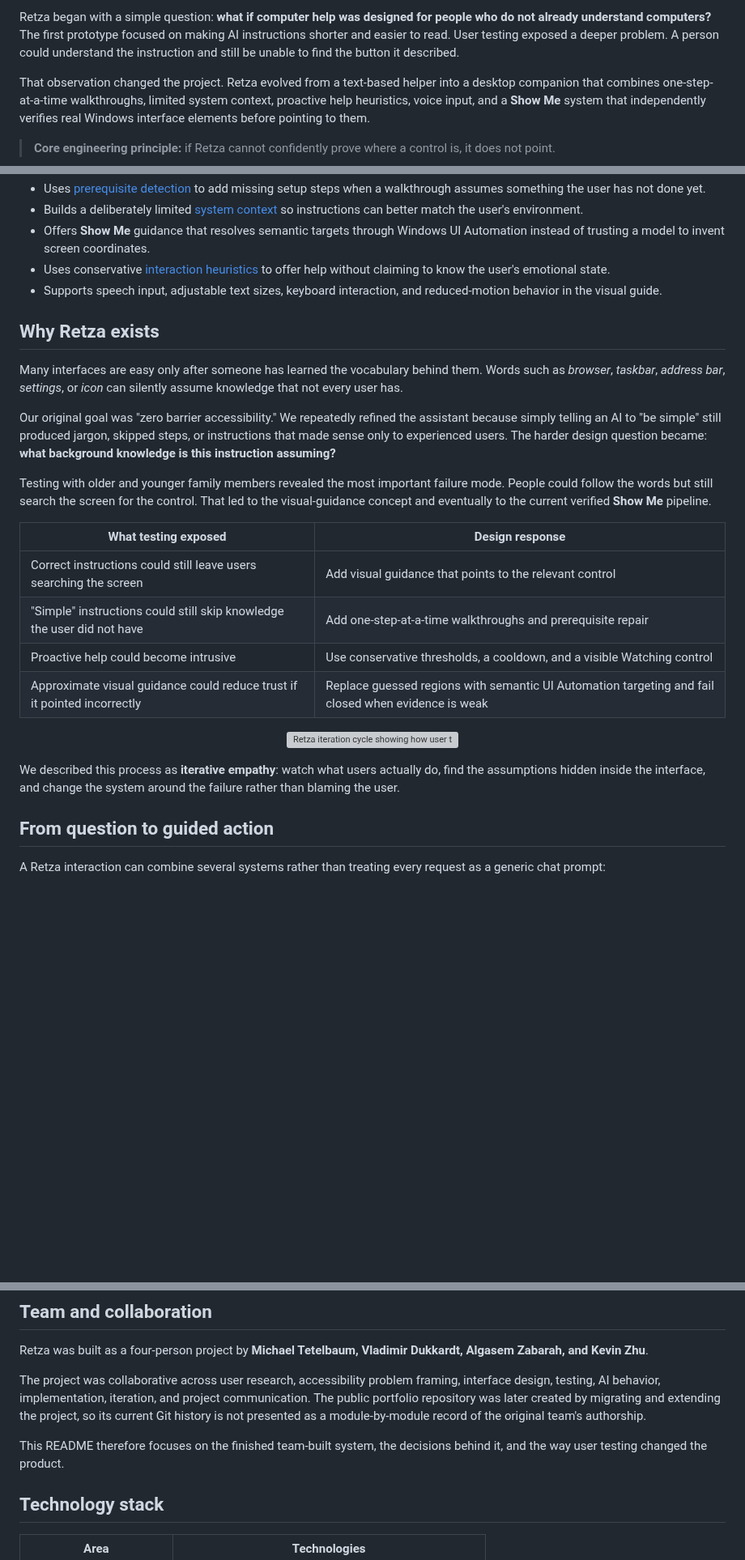
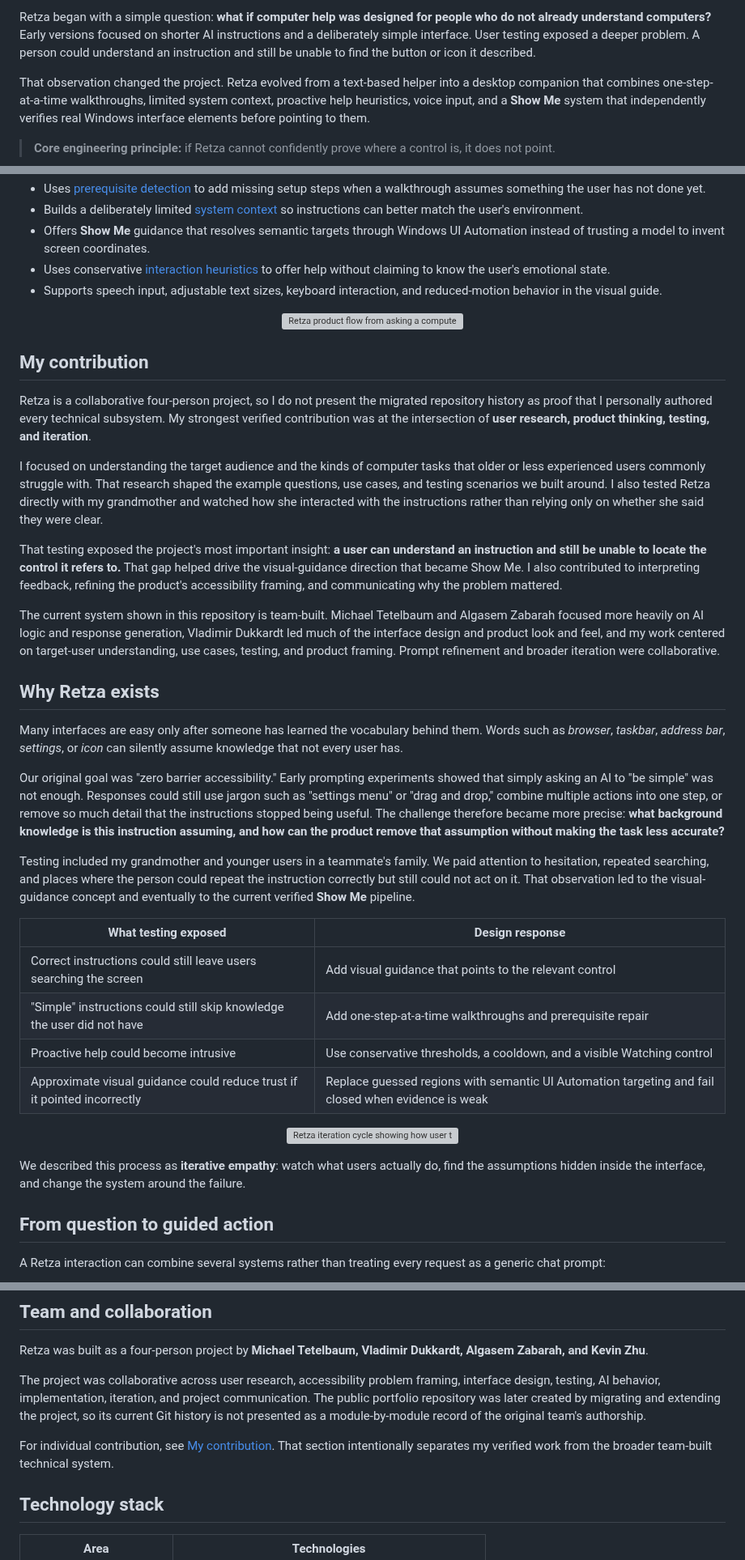
Before and after one commit to kzhu37/Retza-Portfolio, a Markdown page: README.md, 3 parts joined by grey strips. Shown at 81% size. GitHub-like rendering; blank space fills up the shorter version; grey boxes are pictures that could not be loaded.

```diff
--- a/README.md
+++ b/README.md
@@ -20,6 +21,6 @@ A Windows-first desktop accessibility assistant that turns computer questions in
 </p>
 
-Retza began with a simple question: **what if computer help was designed for people who do not already understand computers?** The first prototype focused on making AI instructions shorter and easier to read. User testing exposed a deeper problem. A person could understand the instruction and still be unable to find the button it described.
+Retza began with a simple question: **what if computer help was designed for people who do not already understand computers?** Early versions focused on shorter AI instructions and a deliberately simple interface. User testing exposed a deeper problem. A person could understand an instruction and still be unable to find the button or icon it described.
 
 That observation changed the project. Retza evolved from a text-based helper into a desktop companion that combines one-step-at-a-time walkthroughs, limited system context, proactive help heuristics, voice input, and a **Show Me** system that independently verifies real Windows interface elements before pointing to them.
 
@@ -47,13 +60,27 @@ That observation changed the project. Retza evolved from a text-based helper int
 - Uses conservative [interaction heuristics](src/main/struggle-detector.ts) to offer help without claiming to know the user's emotional state.
 - Supports speech input, adjustable text sizes, keyboard interaction, and reduced-motion behavior in the visual guide.
 
+<p align="center">
+  <img src="docs/assets/retza-product-flow.svg" alt="Retza product flow from asking a computer question to a walkthrough and verified Show Me highlight" width="100%">
+</p>
+
+## My contribution
+
+Retza is a collaborative four-person project, so I do not present the migrated repository history as proof that I personally authored every technical subsystem. My strongest verified contribution was at the intersection of **user research, product thinking, testing, and iteration**.
+
+I focused on understanding the target audience and the kinds of computer tasks that older or less experienced users commonly struggle with. That research shaped the example questions, use cases, and testing scenarios we built around. I also tested Retza directly with my grandmother and watched how she interacted with the instructions rather than relying only on whether she said they were clear.
+
+That testing exposed the project's most important insight: **a user can understand an instruction and still be unable to locate the control it refers to.** That gap helped drive the visual-guidance direction that became Show Me. I also contributed to interpreting feedback, refining the product's accessibility framing, and communicating why the problem mattered.
+
+The current system shown in this repository is team-built. Michael Tetelbaum and Algasem Zabarah focused more heavily on AI logic and response generation, Vladimir Dukkardt led much of the interface design and product look and feel, and my work centered on target-user understanding, use cases, testing, and product framing. Prompt refinement and broader iteration were collaborative.
+
 ## Why Retza exists
 
 Many interfaces are easy only after someone has learned the vocabulary behind them. Words such as *browser*, *taskbar*, *address bar*, *settings*, or *icon* can silently assume knowledge that not every user has.
 
-Our original goal was "zero barrier accessibility." We repeatedly refined the assistant because simply telling an AI to "be simple" still produced jargon, skipped steps, or instructions that made sense only to experienced users. The harder design question became: **what background knowledge is this instruction assuming?**
+Our original goal was "zero barrier accessibility." Early prompting experiments showed that simply asking an AI to "be simple" was not enough. Responses could still use jargon such as "settings menu" or "drag and drop," combine multiple actions into one step, or remove so much detail that the instructions stopped being useful. The challenge therefore became more precise: **what background knowledge is this instruction assuming, and how can the product remove that assumption without making the task less accurate?**
 
-Testing with older and younger family members revealed the most important failure mode. People could follow the words but still search the screen for the control. That led to the visual-guidance concept and eventually to the current verified **Show Me** pipeline.
+Testing included my grandmother and younger users in a teammate's family. We paid attention to hesitation, repeated searching, and places where the person could repeat the instruction correctly but still could not act on it. That observation led to the visual-guidance concept and eventually to the current verified **Show Me** pipeline.
 
 | What testing exposed | Design response |
 | --- | --- |
@@ -66,7 +93,7 @@ Testing with older and younger family members revealed the most important failur
   <img src="docs/assets/iteration-cycle.svg" alt="Retza iteration cycle showing how user testing led from simpler text to verified visual guidance" width="100%">
 </p>
 
-We described this process as **iterative empathy**: watch what users actually do, find the assumptions hidden inside the interface, and change the system around the failure rather than blaming the user.
+We described this process as **iterative empathy**: watch what users actually do, find the assumptions hidden inside the interface, and change the system around the failure.
 
 ## From question to guided action
 
@@ -279,7 +306,7 @@ Retza was built as a four-person project by **Michael Tetelbaum, Vladimir Dukkar
 
 The project was collaborative across user research, accessibility problem framing, interface design, testing, AI behavior, implementation, iteration, and project communication. The public portfolio repository was later created by migrating and extending the project, so its current Git history is not presented as a module-by-module record of the original team's authorship.
 
-This README therefore focuses on the finished team-built system, the decisions behind it, and the way user testing changed the product.
+For individual contribution, see [My contribution](#my-contribution). That section intentionally separates my verified work from the broader team-built technical system.
 
 ## Technology stack
 
```
Also changed, not shown: other parts of README.md (+21 -8 lines), docs/assets/retza-show-me.gif (added), 16 other files.
